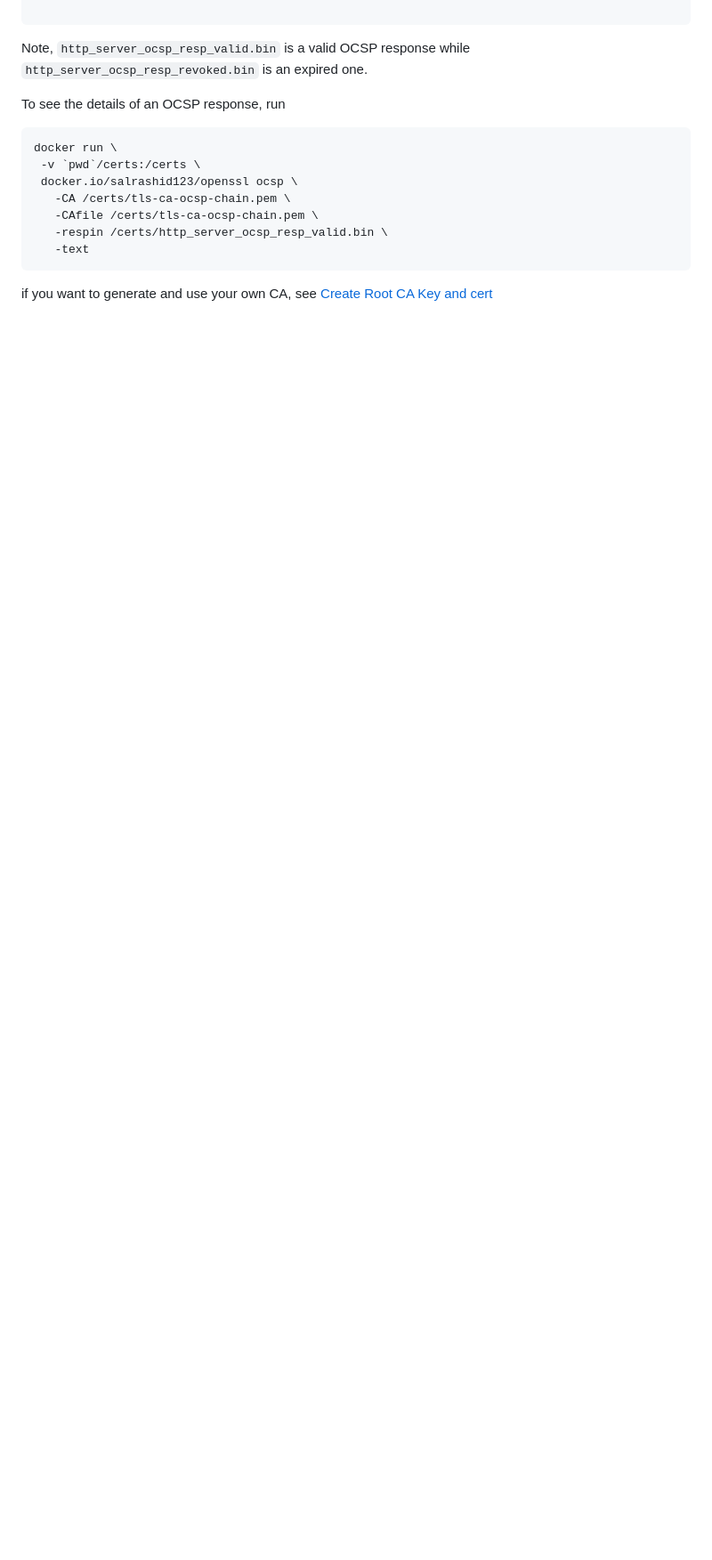
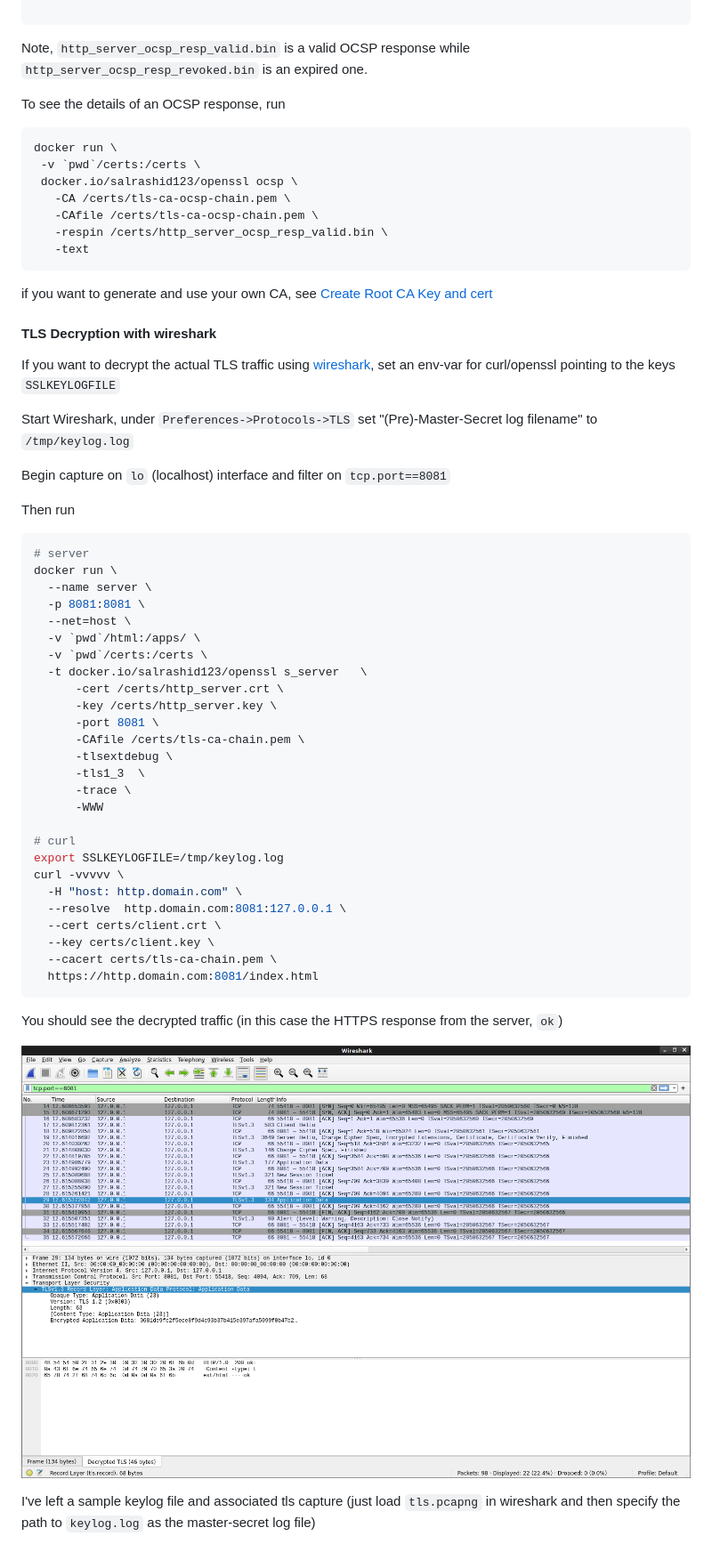
Before and after one commit to salrashid123/openssl_trace, a Markdown page: README.md, the part around the change. Shown at 89% size. Rendered like a GitHub page; pictures changed too: images/tls_decryption.png (added); blank space fills up the shorter version.

Commit message:
add wireshark

````diff
--- a/README.md
+++ b/README.md
@@ -167,3 +167,50 @@ docker run \
 
 
 if you want to generate and use your own CA, see [Create Root CA Key and cert](https://github.com/salrashid123/ca_scratchpad)
+
+
+#### TLS Decryption with wireshark
+
+If you want to decrypt the actual TLS traffic using [wireshark](https://www.wireshark.org/), set an env-var for curl/openssl pointing to the keys `SSLKEYLOGFILE`
+
+Start Wireshark, under `Preferences->Protocols->TLS` set "(Pre)-Master-Secret log filename" to `/tmp/keylog.log`
+
+Begin capture on `lo` (localhost) interface and filter on `tcp.port==8081`
+
+
+Then run
+
+```bash
+# server
+docker run \
+  --name server \
+  -p 8081:8081 \
+  --net=host \
+  -v `pwd`/html:/apps/ \
+  -v `pwd`/certs:/certs \
+  -t docker.io/salrashid123/openssl s_server   \
+      -cert /certs/http_server.crt \
+      -key /certs/http_server.key \
+      -port 8081 \
+      -CAfile /certs/tls-ca-chain.pem \
+      -tlsextdebug \
+      -tls1_3  \
+      -trace \
+      -WWW
+
+# curl
+export SSLKEYLOGFILE=/tmp/keylog.log
+curl -vvvvv \
+  -H "host: http.domain.com" \
+  --resolve  http.domain.com:8081:127.0.0.1 \
+  --cert certs/client.crt \
+  --key certs/client.key \
+  --cacert certs/tls-ca-chain.pem \
+  https://http.domain.com:8081/index.html
+```
+
+You should see the decrypted traffic (in this case the HTTPS response from the server, `ok`)
+
+![images/tls_decryption.png](images/tls_decryption.png)
+
+I've left a sample keylog file and associated tls capture (just load `tls.pcapng` in wireshark and then specify the path to `keylog.log` as the master-secret log file)
````
Also changed, not shown: 2 other files.
